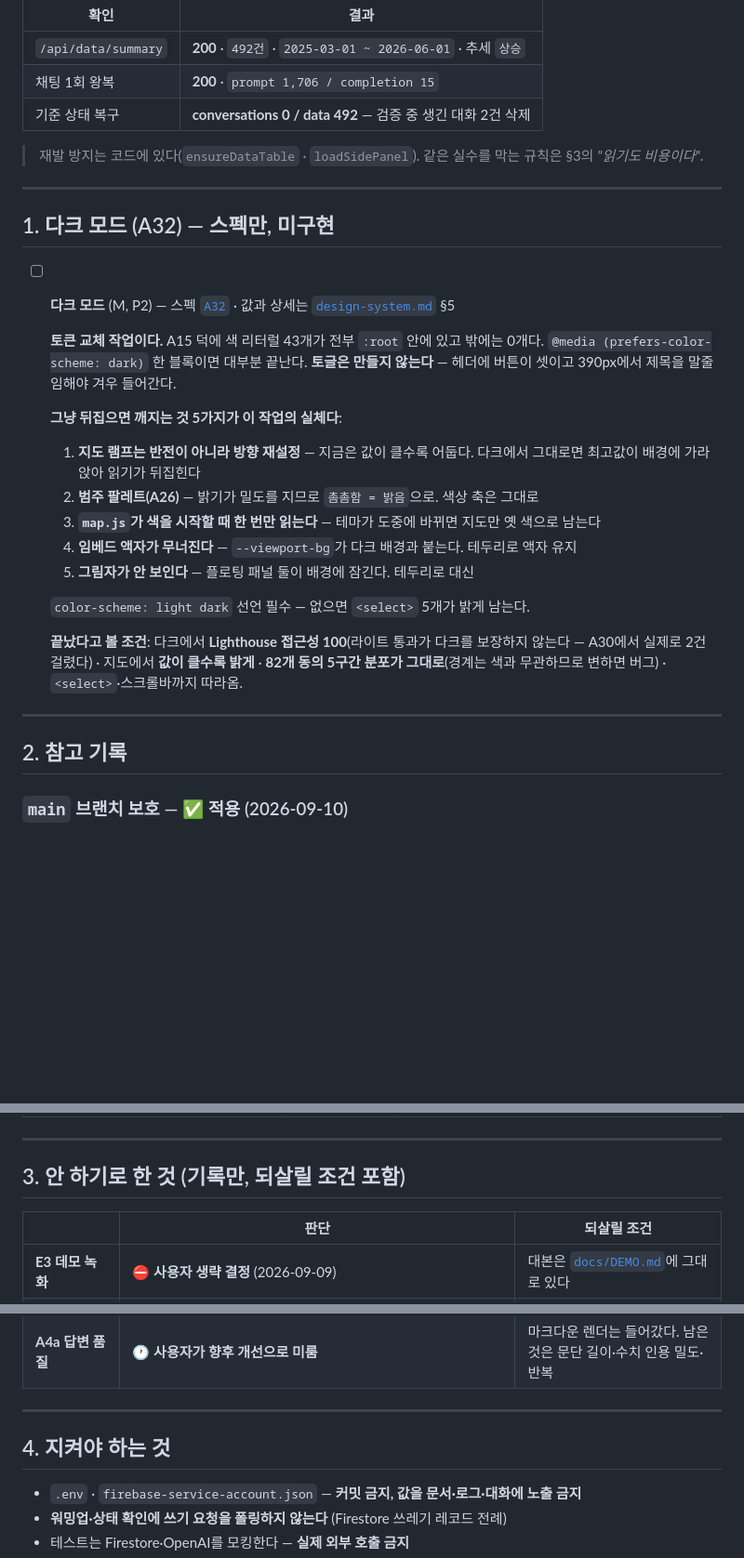
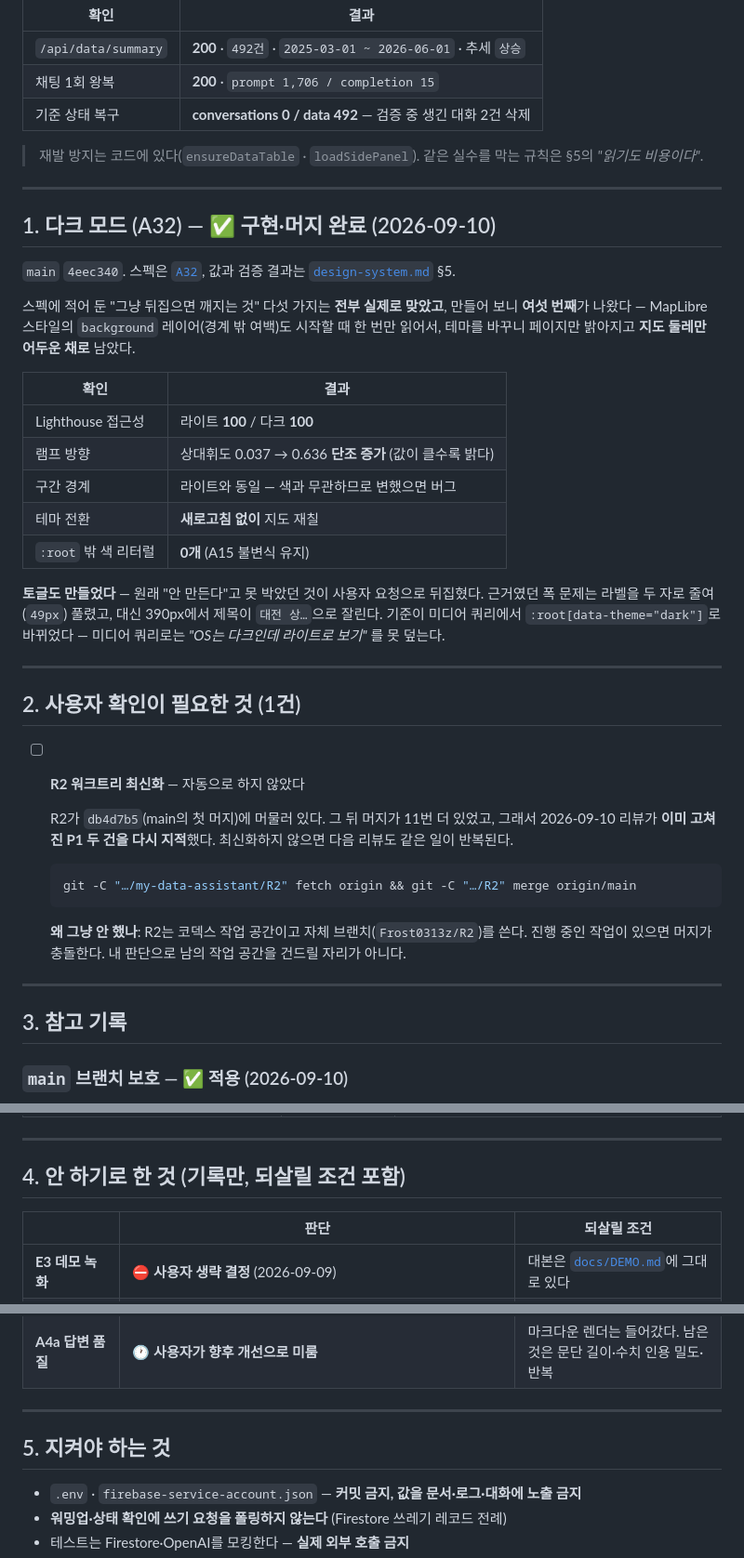
Before and after one commit to Frost0313z/my-data-assistant, a Markdown page: task.md, 3 parts joined by grey strips. Shown at 93% size. Drawn GitHub-style; blank space fills up the shorter version.

Commit message:
docs: 다크 모드를 완료로 올리고 R2 최신화를 명시적으로 남긴다
task.md가 다크 모드를 여전히 미체크로 들고 있었다. 구현도 머지도
끝났는데(main 4eec340, 48acf50) 표시만 안 됐다. 이 파일은 남은 것만
적기로 했으니 결과와 검증만 남기고 작업 항목은 지웠다. roadmap에도
A32 행을 추가했다.

R2 워크트리 최신화는 "안 하기로 한 것"이 아니라 "사용자 확인이 필요한
것"이다. 흐릿하게 두면 다음에 또 빠지므로 별도 절로 세우고 왜 자동으로
하지 않았는지 적었다 - R2는 코덱스 작업 공간이고 자체 브랜치를 쓴다.
진행 중인 작업이 있으면 머지가 충돌한다.

이번 리뷰가 이미 고쳐진 P1 두 건을 다시 지적한 것이 바로 그 낡음 때문
이었다는 것도 함께 적었다.

Co-Authored-By: Claude Opus 5 <noreply@anthropic.com>
Claude-Session: https://claude.ai/code/session_01GtTHvihMB9AWqrveFPAZ6U

````diff
--- a/task.md
+++ b/task.md
@@ -14,30 +14,43 @@
 | 채팅 1회 왕복 | **200** · `prompt 1,706 / completion 15` |
 | 기준 상태 복구 | **conversations 0 / data 492** — 검증 중 생긴 대화 2건 삭제 |
 
-> 재발 방지는 코드에 있다(`ensureDataTable` · `loadSidePanel`). 같은 실수를 막는 규칙은 §3의 *"읽기도 비용이다"*.
+> 재발 방지는 코드에 있다(`ensureDataTable` · `loadSidePanel`). 같은 실수를 막는 규칙은 §5의 *"읽기도 비용이다"*.
 
 ---
 
-## 1. 다크 모드 (A32) — 스펙만, 미구현
+## 1. 다크 모드 (A32) — ✅ 구현·머지 완료 (2026-09-10)
 
-- [ ] **다크 모드** (M, P2) — 스펙 [`A32`](docs/specs/A-product-ux.md) · 값과 상세는 [`design-system.md`](docs/design/design-system.md) §5
+`main` `4eec340`. 스펙은 [`A32`](docs/specs/A-product-ux.md), 값과 검증 결과는 [`design-system.md`](docs/design/design-system.md) §5.
 
-  **토큰 교체 작업이다.** A15 덕에 색 리터럴 43개가 전부 `:root` 안에 있고 밖에는 0개다. `@media (prefers-color-scheme: dark)` 한 블록이면 대부분 끝난다. **토글은 만들지 않는다** — 헤더에 버튼이 셋이고 390px에서 제목을 말줄임해야 겨우 들어간다.
+스펙에 적어 둔 "그냥 뒤집으면 깨지는 것" 다섯 가지는 **전부 실제로 맞았고**, 만들어 보니 **여섯 번째**가 나왔다 — MapLibre 스타일의 `background` 레이어(경계 밖 여백)도 시작할 때 한 번만 읽어서, 테마를 바꾸니 페이지만 밝아지고 **지도 둘레만 어두운 채로** 남았다.
 
-  **그냥 뒤집으면 깨지는 것 5가지가 이 작업의 실체다**:
-  1. **지도 램프는 반전이 아니라 방향 재설정** — 지금은 값이 클수록 어둡다. 다크에서 그대로면 최고값이 배경에 가라앉아 읽기가 뒤집힌다
-  2. **범주 팔레트(A26)** — 밝기가 밀도를 지므로 `촘촘함 = 밝음`으로. 색상 축은 그대로
-  3. **`map.js`가 색을 시작할 때 한 번만 읽는다** — 테마가 도중에 바뀌면 지도만 옛 색으로 남는다
-  4. **임베드 액자가 무너진다** — `--viewport-bg`가 다크 배경과 붙는다. 테두리로 액자 유지
-  5. **그림자가 안 보인다** — 플로팅 패널 둘이 배경에 잠긴다. 테두리로 대신
+| 확인 | 결과 |
+|---|---|
+| Lighthouse 접근성 | 라이트 **100** / 다크 **100** |
+| 램프 방향 | 상대휘도 0.037 → 0.636 **단조 증가** (값이 클수록 밝다) |
+| 구간 경계 | 라이트와 동일 — 색과 무관하므로 변했으면 버그 |
+| 테마 전환 | **새로고침 없이** 지도 재칠 |
+| `:root` 밖 색 리터럴 | **0개** (A15 불변식 유지) |
 
-  `color-scheme: light dark` 선언 필수 — 없으면 `<select>` 5개가 밝게 남는다.
-
-  **끝났다고 볼 조건**: 다크에서 **Lighthouse 접근성 100**(라이트 통과가 다크를 보장하지 않는다 — A30에서 실제로 2건 걸렸다) · 지도에서 **값이 클수록 밝게** · **82개 동의 5구간 분포가 그대로**(경계는 색과 무관하므로 변하면 버그) · `<select>`·스크롤바까지 따라옴.
+**토글도 만들었다** — 원래 "안 만든다"고 못 박았던 것이 사용자 요청으로 뒤집혔다. 근거였던 폭 문제는 라벨을 두 자로 줄여(`49px`) 풀렸고, 대신 390px에서 제목이 `대전 상…`으로 잘린다. 기준이 미디어 쿼리에서 `:root[data-theme="dark"]`로 바뀌었다 — 미디어 쿼리로는 *"OS는 다크인데 라이트로 보기"* 를 못 덮는다.
 
 ---
 
-## 2. 참고 기록
+## 2. 사용자 확인이 필요한 것 (1건)
+
+- [ ] **R2 워크트리 최신화** — 자동으로 하지 않았다
+
+  R2가 `db4d7b5`(main의 첫 머지)에 머물러 있다. 그 뒤 머지가 11번 더 있었고, 그래서 2026-09-10 리뷰가 **이미 고쳐진 P1 두 건을 다시 지적**했다. 최신화하지 않으면 다음 리뷰도 같은 일이 반복된다.
+
+  ```bash
+  git -C "…/my-data-assistant/R2" fetch origin && git -C "…/R2" merge origin/main
+  ```
+
+  **왜 그냥 안 했나**: R2는 코덱스 작업 공간이고 자체 브랜치(`Frost0313z/R2`)를 쓴다. 진행 중인 작업이 있으면 머지가 충돌한다. 내 판단으로 남의 작업 공간을 건드릴 자리가 아니다.
+
+---
+
+## 3. 참고 기록
 
 ### `main` 브랜치 보호 — ✅ 적용 (2026-09-10)
 
@@ -56,7 +69,7 @@ gh api -X PUT repos/<owner>/<repo>/branches/main/protection --input prot.json
 
 ---
 
-## 3. 안 하기로 한 것 (기록만, 되살릴 조건 포함)
+## 4. 안 하기로 한 것 (기록만, 되살릴 조건 포함)
 
 | | 판단 | 되살릴 조건 |
 |---|---|---|
@@ -67,7 +80,7 @@ gh api -X PUT repos/<owner>/<repo>/branches/main/protection --input prot.json
 
 ---
 
-## 4. 지켜야 하는 것
+## 5. 지켜야 하는 것
 
 - `.env` · `firebase-service-account.json` — **커밋 금지, 값을 문서·로그·대화에 노출 금지**
 - **워밍업·상태 확인에 쓰기 요청을 폴링하지 않는다** (Firestore 쓰레기 레코드 전례)
````
Also changed, not shown: docs/roadmap.md (+1 -0 lines).
